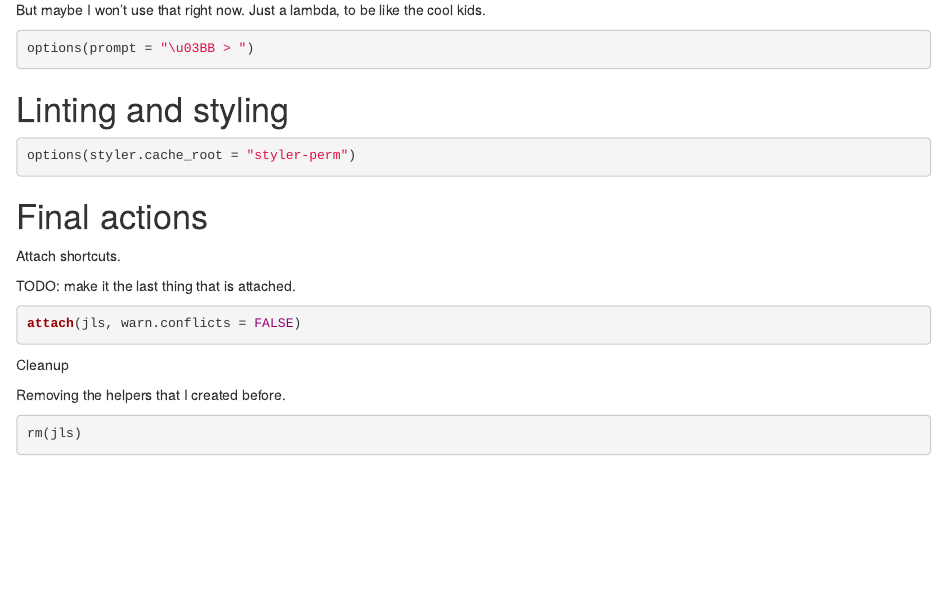
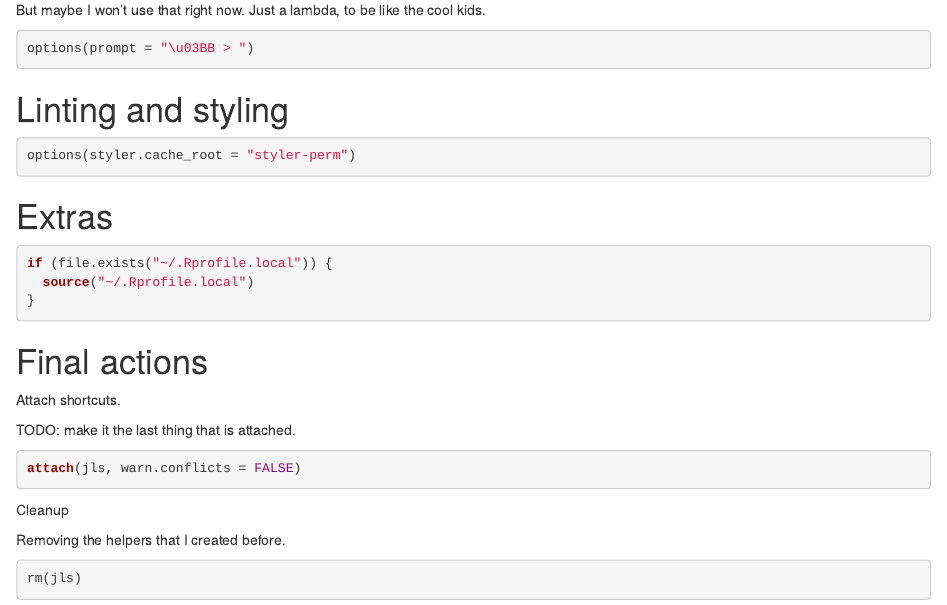
Before and after one commit to jameslairdsmith/dotfiles, an R Markdown document (R/Rprofile.Rmd): the page in a window 1100 px wide, from 2560 px down. Rendered offline with R 4.5, knitr and Pandoc, with nearby package versions.

Commit message:
New local stuff in Rprofile

````diff
--- a/R/Rprofile.Rmd
+++ b/R/Rprofile.Rmd
@@ -171,6 +171,14 @@ options(prompt = "\u03BB > ")
 options(styler.cache_root = "styler-perm")
 ```
 
+# Extras
+
+```{r}
+if (file.exists("~/.Rprofile.local")) {
+  source("~/.Rprofile.local")
+}
+```
+
 # Final actions
 
 Attach shortcuts.
````
